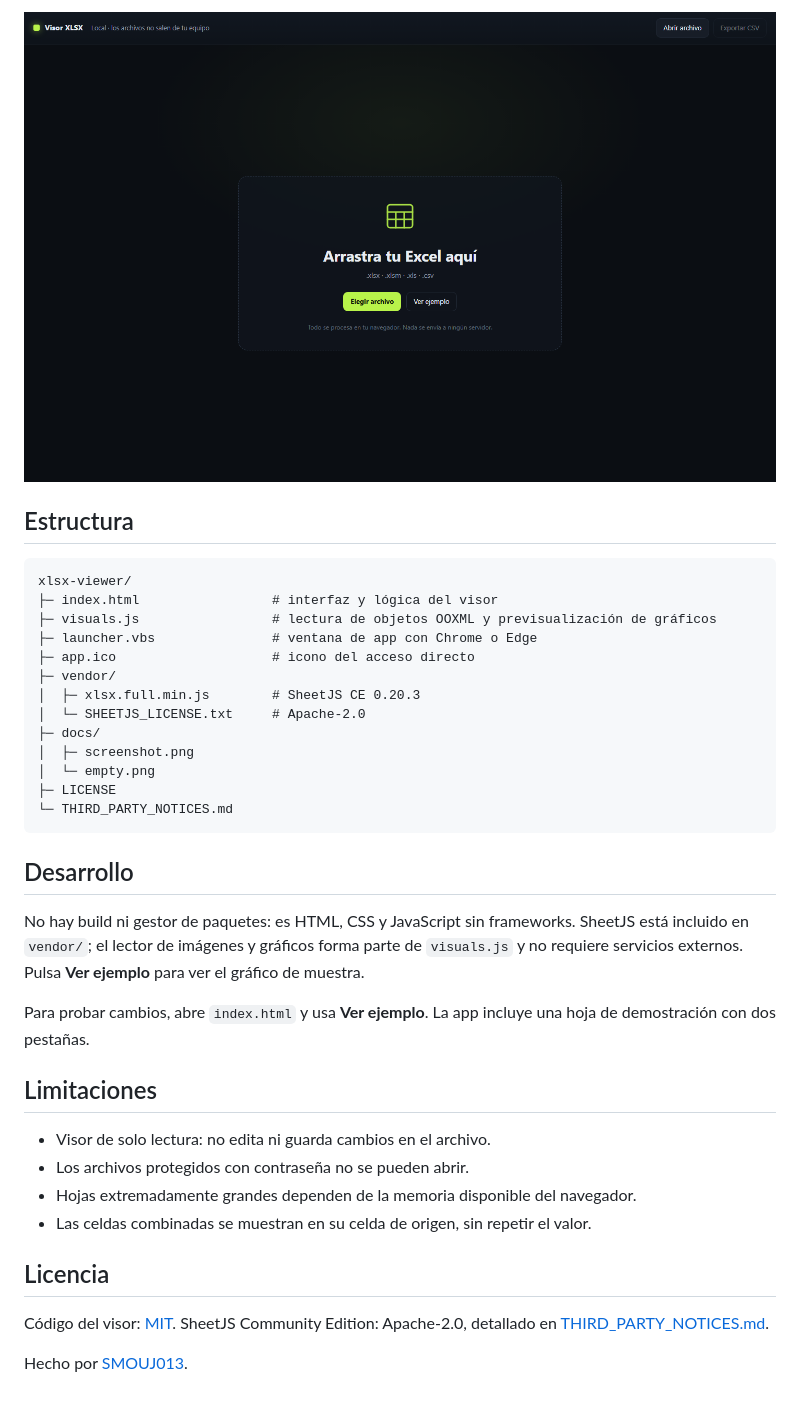
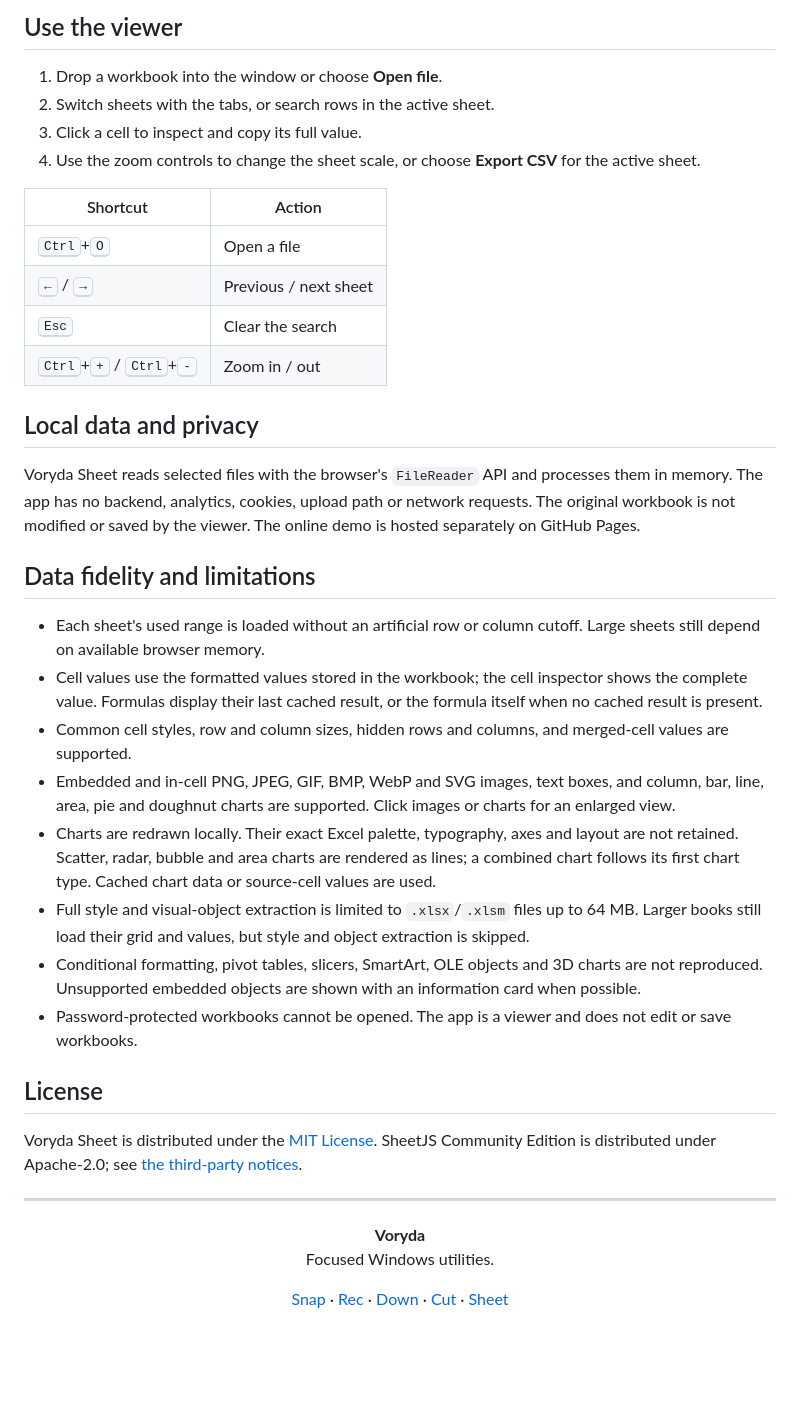
Before and after one commit to smouj/xlsx-viewer, a Markdown page: README.md, the part around one of its changes. GitHub-like rendering; pictures changed too: docs/empty.png; blank space fills up the shorter version.

````diff
--- a/README.md
+++ b/README.md
@@ -88,39 +79,48 @@ El archivo se lee con `FileReader` y se procesa en memoria dentro del navegador.
 
-![Pantalla inicial](docs/empty.png)
+## Use the viewer
 
-## Estructura
+1. Drop a workbook into the window or choose **Open file**.
+2. Switch sheets with the tabs, or search rows in the active sheet.
+3. Click a cell to inspect and copy its full value.
+4. Use the zoom controls to change the sheet scale, or choose **Export CSV** for the active sheet.
 
-```
-xlsx-viewer/
-├─ index.html                 # interfaz y lógica del visor
-├─ visuals.js                 # lectura de objetos OOXML y previsualización de gráficos
-├─ launcher.vbs               # ventana de app con Chrome o Edge
-├─ app.ico                    # icono del acceso directo
-├─ vendor/
-│  ├─ xlsx.full.min.js        # SheetJS CE 0.20.3
-│  └─ SHEETJS_LICENSE.txt     # Apache-2.0
-├─ docs/
-│  ├─ screenshot.png
-│  └─ empty.png
-├─ LICENSE
-└─ THIRD_PARTY_NOTICES.md
-```
+| Shortcut | Action |
+| --- | --- |
+| <kbd>Ctrl</kbd>+<kbd>O</kbd> | Open a file |
+| <kbd>←</kbd> / <kbd>→</kbd> | Previous / next sheet |
+| <kbd>Esc</kbd> | Clear the search |
+| <kbd>Ctrl</kbd>+<kbd>+</kbd> / <kbd>Ctrl</kbd>+<kbd>-</kbd> | Zoom in / out |
 
-## Desarrollo
+## Local data and privacy
 
-No hay build ni gestor de paquetes: es HTML, CSS y JavaScript sin frameworks. SheetJS está incluido en `vendor/`; el lector de imágenes y gráficos forma parte de `visuals.js` y no requiere servicios externos. Pulsa **Ver ejemplo** para ver el gráfico de muestra.
+Voryda Sheet reads selected files with the browser's <code>FileReader</code> API and processes them in memory. The app has no backend, analytics, cookies, upload path or network requests. The original workbook is not modified or saved by the viewer. The online demo is hosted separately on GitHub Pages.
 
-Para probar cambios, abre `index.html` y usa **Ver ejemplo**. La app incluye una hoja de demostración con dos pestañas.
+## Data fidelity and limitations
 
-## Limitaciones
+- Each sheet's used range is loaded without an artificial row or column cutoff. Large sheets still depend on available browser memory.
+- Cell values use the formatted values stored in the workbook; the cell inspector shows the complete value. Formulas display their last cached result, or the formula itself when no cached result is present.
+- Common cell styles, row and column sizes, hidden rows and columns, and merged-cell values are supported.
+- Embedded and in-cell PNG, JPEG, GIF, BMP, WebP and SVG images, text boxes, and column, bar, line, area, pie and doughnut charts are supported. Click images or charts for an enlarged view.
+- Charts are redrawn locally. Their exact Excel palette, typography, axes and layout are not retained. Scatter, radar, bubble and area charts are rendered as lines; a combined chart follows its first chart type. Cached chart data or source-cell values are used.
+- Full style and visual-object extraction is limited to <code>.xlsx</code>/<code>.xlsm</code> files up to 64 MB. Larger books still load their grid and values, but style and object extraction is skipped.
+- Conditional formatting, pivot tables, slicers, SmartArt, OLE objects and 3D charts are not reproduced. Unsupported embedded objects are shown with an information card when possible.
+- Password-protected workbooks cannot be opened. The app is a viewer and does not edit or save workbooks.
 
-- Visor de solo lectura: no edita ni guarda cambios en el archivo.
-- Los archivos protegidos con contraseña no se pueden abrir.
-- Hojas extremadamente grandes dependen de la memoria disponible del navegador.
-- Las celdas combinadas se muestran en su celda de origen, sin repetir el valor.
+## License
 
-## Licencia
+Voryda Sheet is distributed under the [MIT License](LICENSE). SheetJS Community Edition is distributed under Apache-2.0; see [the third-party notices](THIRD_PARTY_NOTICES.md).
 
-Código del visor: [MIT](LICENSE). SheetJS Community Edition: Apache-2.0, detallado en [THIRD_PARTY_NOTICES.md](THIRD_PARTY_NOTICES.md).
+---
 
-Hecho por [SMOUJ013](https://github.com/smouj).
+<p align="center">
+  <strong>Voryda</strong><br>
+  Focused Windows utilities.
+</p>
+
+<p align="center">
+  <a href="https://github.com/smouj/voryda-snap">Snap</a> ·
+  <a href="https://github.com/smouj/voryda-rec">Rec</a> ·
+  <a href="https://github.com/smouj/voryda-down">Down</a> ·
+  <a href="https://github.com/smouj/voryda-cut">Cut</a> ·
+  <a href="https://github.com/smouj/xlsx-viewer">Sheet</a>
+</p>
````
Also changed, not shown: other parts of README.md (+57 -66 lines), README.es.md (added, +170 -0 lines), app.png, assets/logo.png (added), docs/screenshot.png, 3 other files.
